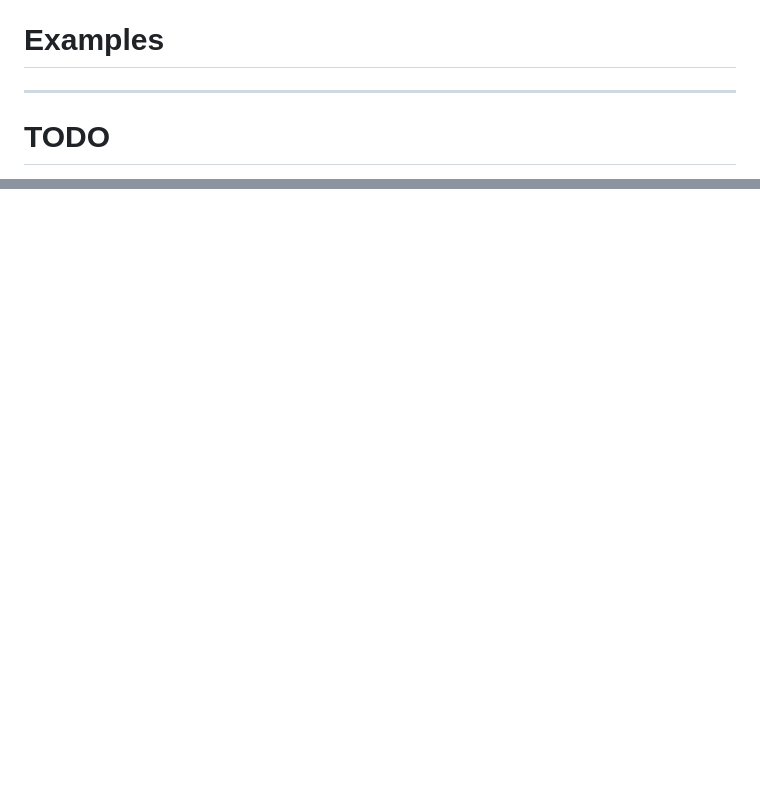
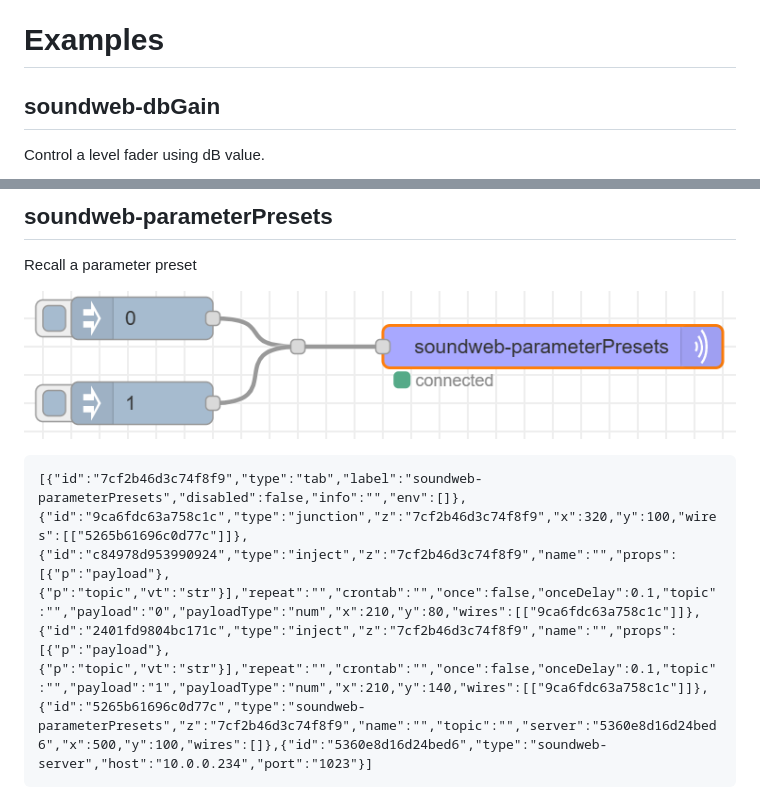
Before and after one commit to dudest/node-red-contrib-soundweb, a Markdown page: README.md, 2 parts joined by grey strips. Drawn GitHub-style; pictures changed too: images/ex_soundweb-parameterPresets.png (added); blank space fills up the shorter version.

````diff
--- a/README.md
+++ b/README.md
@@ -62,7 +62,7 @@ The following bytes have special meanings. The node suite will automatically han
 
 # Examples
 
----
+## soundweb-dbGain
 
-# TODO
+Control a level fader using dB value.
 
@@ -76,0 +85,9 @@ The following bytes have special meanings. The node suite will automatically han
+## soundweb-parameterPresets
+
+Recall a parameter preset
+
+![soundweb-parameterPresets](images/ex_soundweb-parameterPresets.png)
+
+```
+[{"id":"7cf2b46d3c74f8f9","type":"tab","label":"soundweb-parameterPresets","disabled":false,"info":"","env":[]},{"id":"9ca6fdc63a758c1c","type":"junction","z":"7cf2b46d3c74f8f9","x":320,"y":100,"wires":[["5265b61696c0d77c"]]},{"id":"c84978d953990924","type":"inject","z":"7cf2b46d3c74f8f9","name":"","props":[{"p":"payload"},{"p":"topic","vt":"str"}],"repeat":"","crontab":"","once":false,"onceDelay":0.1,"topic":"","payload":"0","payloadType":"num","x":210,"y":80,"wires":[["9ca6fdc63a758c1c"]]},{"id":"2401fd9804bc171c","type":"inject","z":"7cf2b46d3c74f8f9","name":"","props":[{"p":"payload"},{"p":"topic","vt":"str"}],"repeat":"","crontab":"","once":false,"onceDelay":0.1,"topic":"","payload":"1","payloadType":"num","x":210,"y":140,"wires":[["9ca6fdc63a758c1c"]]},{"id":"5265b61696c0d77c","type":"soundweb-parameterPresets","z":"7cf2b46d3c74f8f9","name":"","topic":"","server":"5360e8d16d24bed6","x":500,"y":100,"wires":[]},{"id":"5360e8d16d24bed6","type":"soundweb-server","host":"10.0.0.234","port":"1023"}]
+```
````
Also changed, not shown: other parts of README.md (+16 -8 lines), images/ex_soundweb-dbGain.png (added), images/ex_soundweb-variable.png (added), 9 other files.
